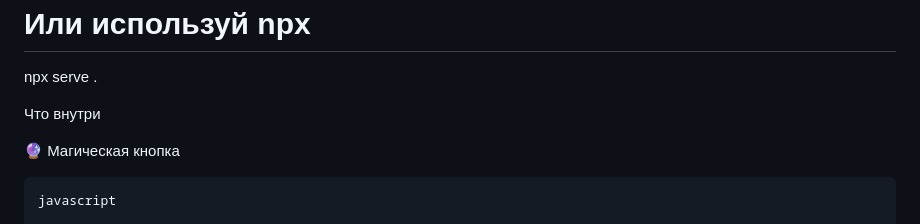
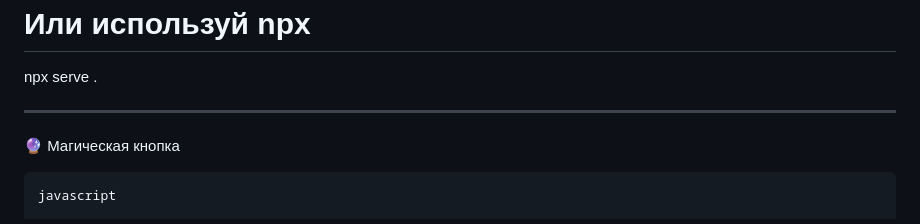
Before and after one commit to style-beep/site, a Markdown page: readME.md, the part around the change. Rendered like a GitHub page.

````diff
--- a/readME.md
+++ b/readME.md
@@ -234,8 +234,7 @@ python -m http.server 8000
 # Или используй npx
 npx serve .
 
-
- Что внутри
+---
 
 🔮 Магическая кнопка
 ```
````
